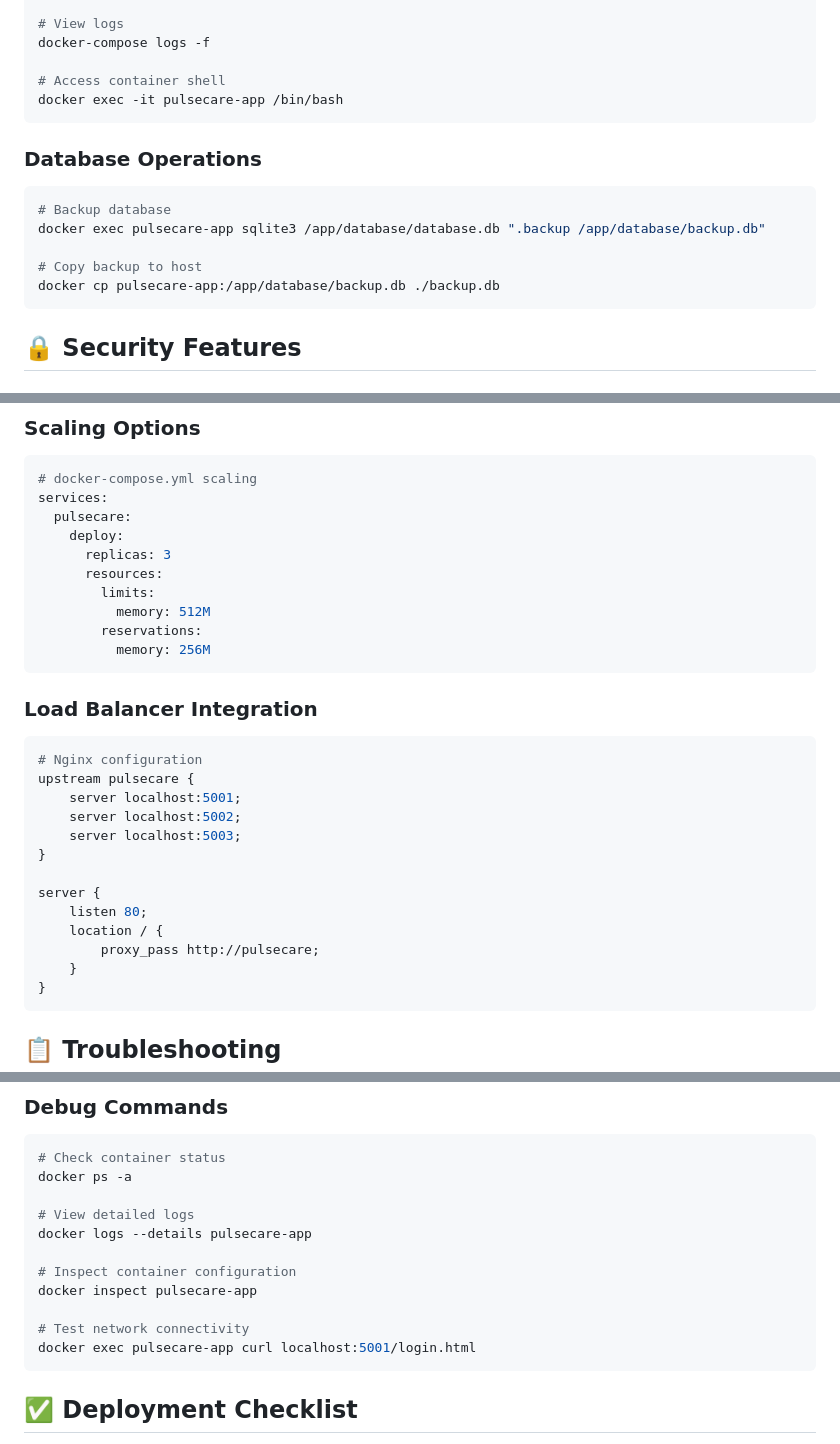
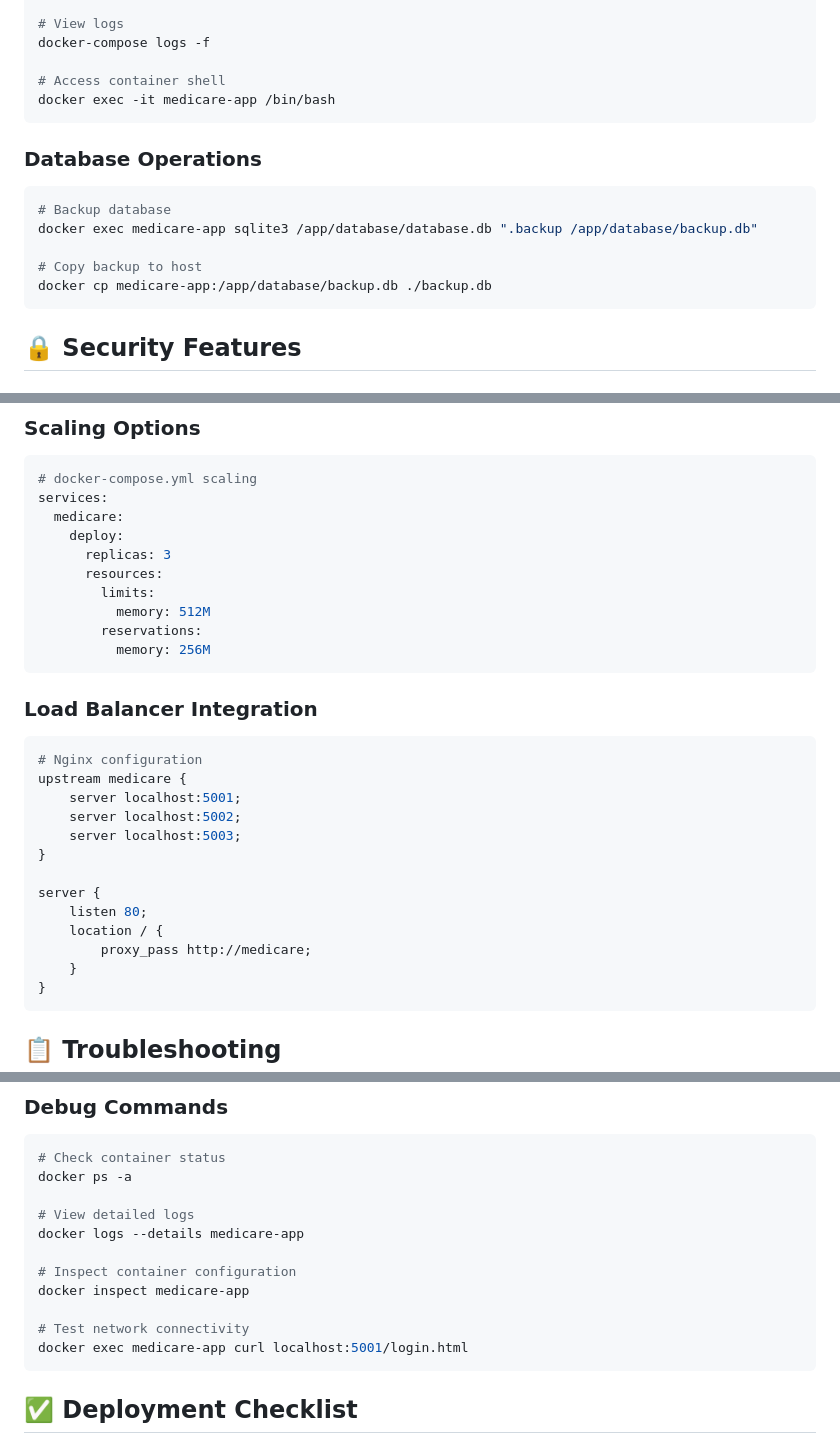
Before and after one commit to NCHUNKE-TEMBOH/Administrative-Health-Record-Management-System, a Markdown page: DOCKER_SUMMARY.md, 3 parts joined by grey strips. Rendered like a GitHub page.

````diff
--- a/DOCKER_SUMMARY.md
+++ b/DOCKER_SUMMARY.md
@@ -120,16 +120,16 @@ docker-compose restart
 docker-compose logs -f
 
 # Access container shell
-docker exec -it pulsecare-app /bin/bash
+docker exec -it medicare-app /bin/bash
 ```
 
 ### Database Operations
 ```bash
 # Backup database
-docker exec pulsecare-app sqlite3 /app/database/database.db ".backup /app/database/backup.db"
+docker exec medicare-app sqlite3 /app/database/database.db ".backup /app/database/backup.db"
 
 # Copy backup to host
-docker cp pulsecare-app:/app/database/backup.db ./backup.db
+docker cp medicare-app:/app/database/backup.db ./backup.db
 ```
 
 ## 🔒 Security Features
@@ -166,7 +166,7 @@ docker cp pulsecare-app:/app/database/backup.db ./backup.db
 ```yaml
 # docker-compose.yml scaling
 services:
-  pulsecare:
+  medicare:
     deploy:
       replicas: 3
       resources:
@@ -179,7 +179,7 @@ services:
 ### Load Balancer Integration
 ```nginx
 # Nginx configuration
-upstream pulsecare {
+upstream medicare {
     server localhost:5001;
     server localhost:5002;
     server localhost:5003;
@@ -188,7 +188,7 @@ upstream pulsecare {
 server {
     listen 80;
     location / {
-        proxy_pass http://pulsecare;
+        proxy_pass http://medicare;
     }
 }
 ```
@@ -207,13 +207,13 @@ server {
 docker ps -a
 
 # View detailed logs
-docker logs --details pulsecare-app
+docker logs --details medicare-app
 
 # Inspect container configuration
-docker inspect pulsecare-app
+docker inspect medicare-app
 
 # Test network connectivity
-docker exec pulsecare-app curl localhost:5001/login.html
+docker exec medicare-app curl localhost:5001/login.html
 ```
 
 ## ✅ Deployment Checklist
````
Also changed, not shown: other parts of DOCKER_SUMMARY.md (+7 -7 lines).
